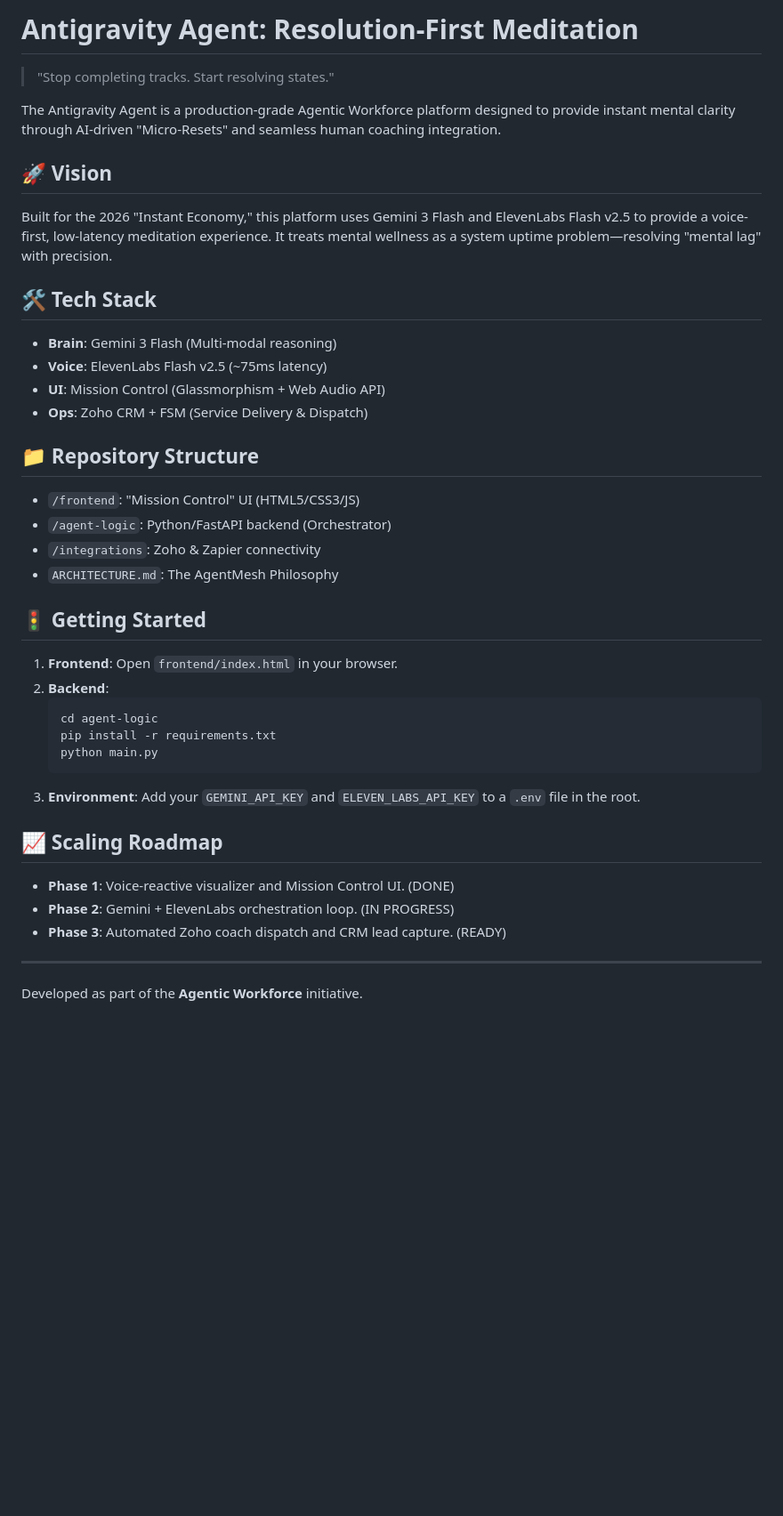
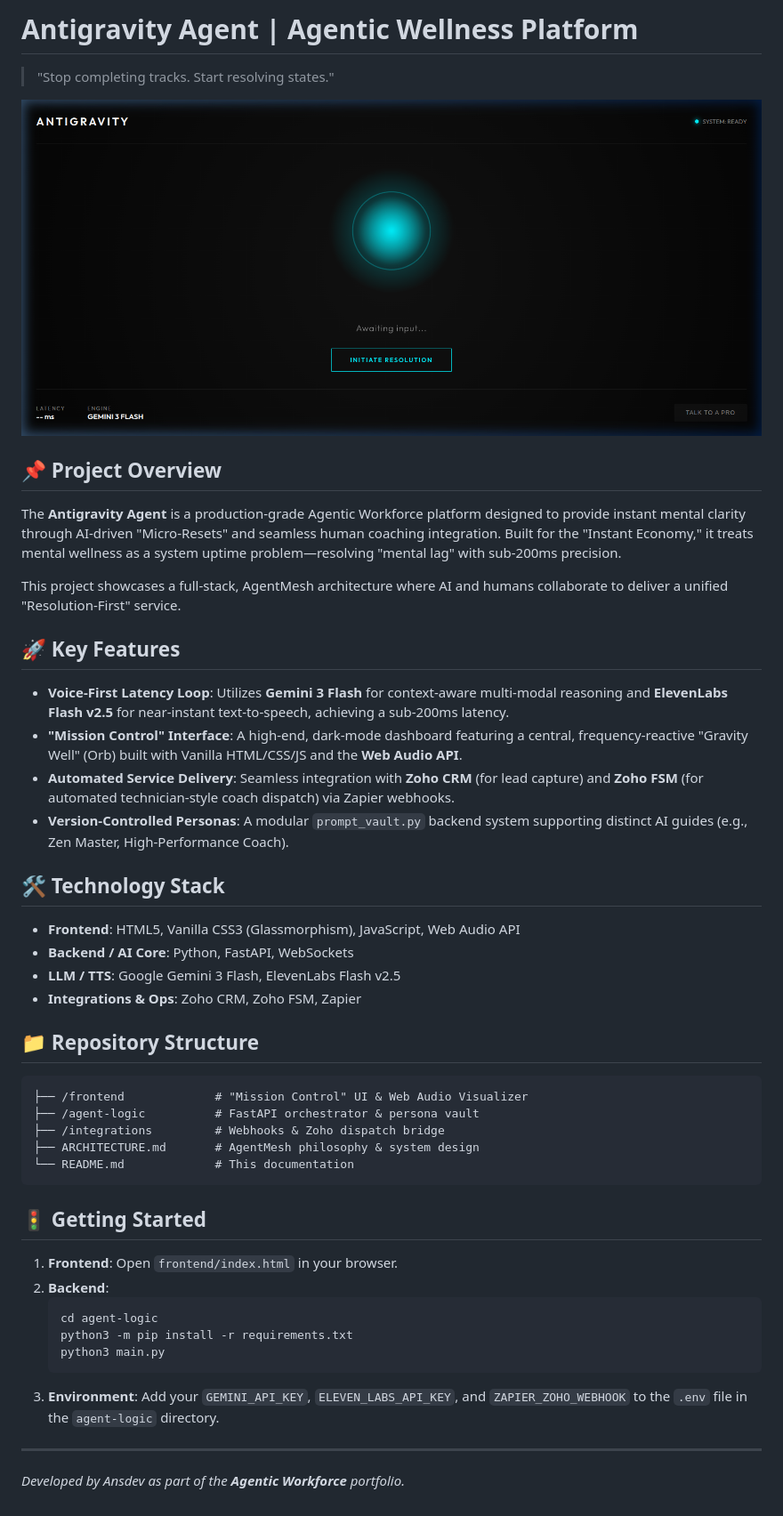
Before and after one commit to Antz1886/Meditation-coach-site, a Markdown page: README.md, the part around the change. Shown: that part at 89% size. Drawn GitHub-style; pictures changed too: meditation_app_ui_1778244658928.png (added); blank space fills up the shorter version.

Commit message:
docs: setup as a portfolio item with UI preview

````diff
--- a/README.md
+++ b/README.md
@@ -1,38 +1,43 @@
-# Antigravity Agent: Resolution-First Meditation
-
+# Antigravity Agent | Agentic Wellness Platform
 > "Stop completing tracks. Start resolving states."
 
-The Antigravity Agent is a production-grade Agentic Workforce platform designed to provide instant mental clarity through AI-driven "Micro-Resets" and seamless human coaching integration.
+[![UI Preview](./meditation_app_ui_1778244658928.png)](./meditation_app_ui_1778244658928.png)
 
-## 🚀 Vision
-Built for the 2026 "Instant Economy," this platform uses Gemini 3 Flash and ElevenLabs Flash v2.5 to provide a voice-first, low-latency meditation experience. It treats mental wellness as a system uptime problem—resolving "mental lag" with precision.
+## 📌 Project Overview
+The **Antigravity Agent** is a production-grade Agentic Workforce platform designed to provide instant mental clarity through AI-driven "Micro-Resets" and seamless human coaching integration. Built for the "Instant Economy," it treats mental wellness as a system uptime problem—resolving "mental lag" with sub-200ms precision.
 
-## 🛠️ Tech Stack
-- **Brain**: Gemini 3 Flash (Multi-modal reasoning)
-- **Voice**: ElevenLabs Flash v2.5 (~75ms latency)
-- **UI**: Mission Control (Glassmorphism + Web Audio API)
-- **Ops**: Zoho CRM + FSM (Service Delivery & Dispatch)
+This project showcases a full-stack, AgentMesh architecture where AI and humans collaborate to deliver a unified "Resolution-First" service.
+
+## 🚀 Key Features
+- **Voice-First Latency Loop**: Utilizes **Gemini 3 Flash** for context-aware multi-modal reasoning and **ElevenLabs Flash v2.5** for near-instant text-to-speech, achieving a sub-200ms latency.
+- **"Mission Control" Interface**: A high-end, dark-mode dashboard featuring a central, frequency-reactive "Gravity Well" (Orb) built with Vanilla HTML/CSS/JS and the **Web Audio API**.
+- **Automated Service Delivery**: Seamless integration with **Zoho CRM** (for lead capture) and **Zoho FSM** (for automated technician-style coach dispatch) via Zapier webhooks.
+- **Version-Controlled Personas**: A modular `prompt_vault.py` backend system supporting distinct AI guides (e.g., Zen Master, High-Performance Coach).
+
+## 🛠️ Technology Stack
+- **Frontend**: HTML5, Vanilla CSS3 (Glassmorphism), JavaScript, Web Audio API
+- **Backend / AI Core**: Python, FastAPI, WebSockets
+- **LLM / TTS**: Google Gemini 3 Flash, ElevenLabs Flash v2.5
+- **Integrations & Ops**: Zoho CRM, Zoho FSM, Zapier
 
 ## 📁 Repository Structure
-- `/frontend`: "Mission Control" UI (HTML5/CSS3/JS)
-- `/agent-logic`: Python/FastAPI backend (Orchestrator)
-- `/integrations`: Zoho & Zapier connectivity
-- `ARCHITECTURE.md`: The AgentMesh Philosophy
+```
+├── /frontend             # "Mission Control" UI & Web Audio Visualizer
+├── /agent-logic          # FastAPI orchestrator & persona vault
+├── /integrations         # Webhooks & Zoho dispatch bridge
+├── ARCHITECTURE.md       # AgentMesh philosophy & system design
+└── README.md             # This documentation
+```
 
 ## 🚦 Getting Started
 1. **Frontend**: Open `frontend/index.html` in your browser.
 2. **Backend**:
    ```bash
    cd agent-logic
-   pip install -r requirements.txt
-   python main.py
+   python3 -m pip install -r requirements.txt
+   python3 main.py
    ```
-3. **Environment**: Add your `GEMINI_API_KEY` and `ELEVEN_LABS_API_KEY` to a `.env` file in the root.
-
-## 📈 Scaling Roadmap
-- **Phase 1**: Voice-reactive visualizer and Mission Control UI. (DONE)
-- **Phase 2**: Gemini + ElevenLabs orchestration loop. (IN PROGRESS)
-- **Phase 3**: Automated Zoho coach dispatch and CRM lead capture. (READY)
+3. **Environment**: Add your `GEMINI_API_KEY`, `ELEVEN_LABS_API_KEY`, and `ZAPIER_ZOHO_WEBHOOK` to the `.env` file in the `agent-logic` directory.
 
 ---
-Developed as part of the **Agentic Workforce** initiative.
+*Developed by Ansdev as part of the **Agentic Workforce** portfolio.*
````
